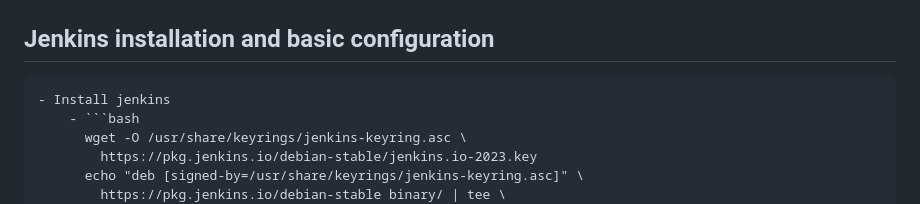
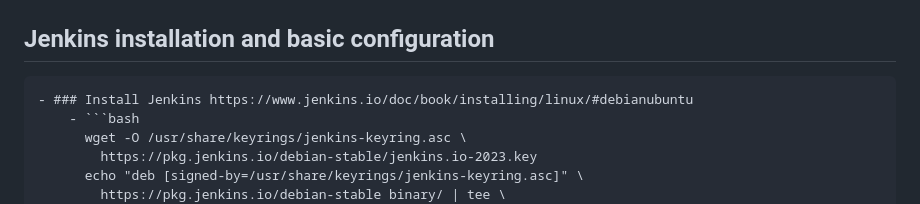
Before and after one commit to Ulisessg/logseq-blogs, a Markdown page: pages/Servers___Jenkins.md, the part around the change. Drawn GitHub-style.

Commit message:
Auto saved by Logseq

````diff
--- a/pages/Servers___Jenkins.md
+++ b/pages/Servers___Jenkins.md
@@ -1,5 +1,5 @@
 ## Jenkins installation and basic configuration
-	- Install jenkins
+	- ### Install Jenkins https://www.jenkins.io/doc/book/installing/linux/#debianubuntu
 		- ```bash
 		  wget -O /usr/share/keyrings/jenkins-keyring.asc \
 		    https://pkg.jenkins.io/debian-stable/jenkins.io-2023.key
````
